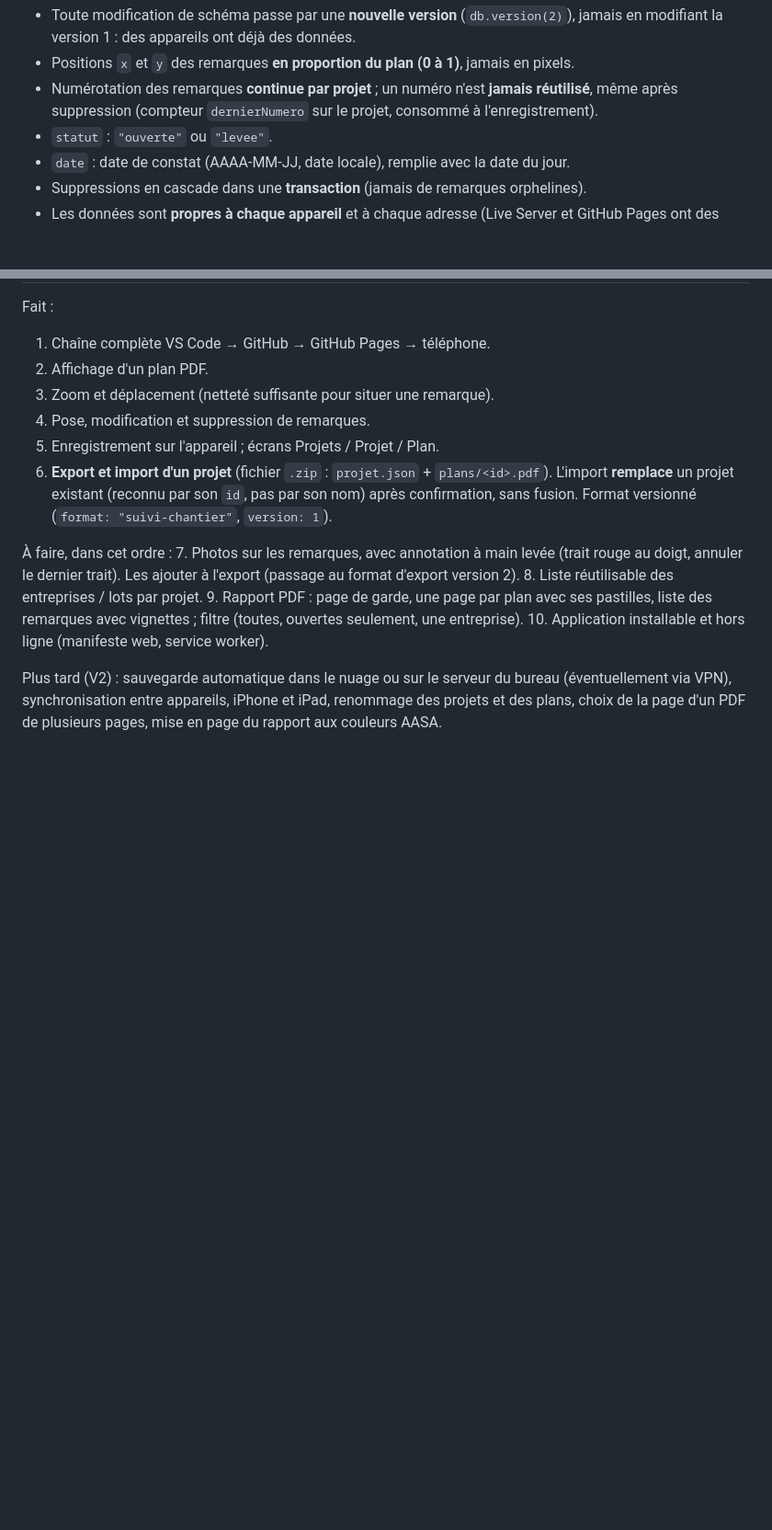
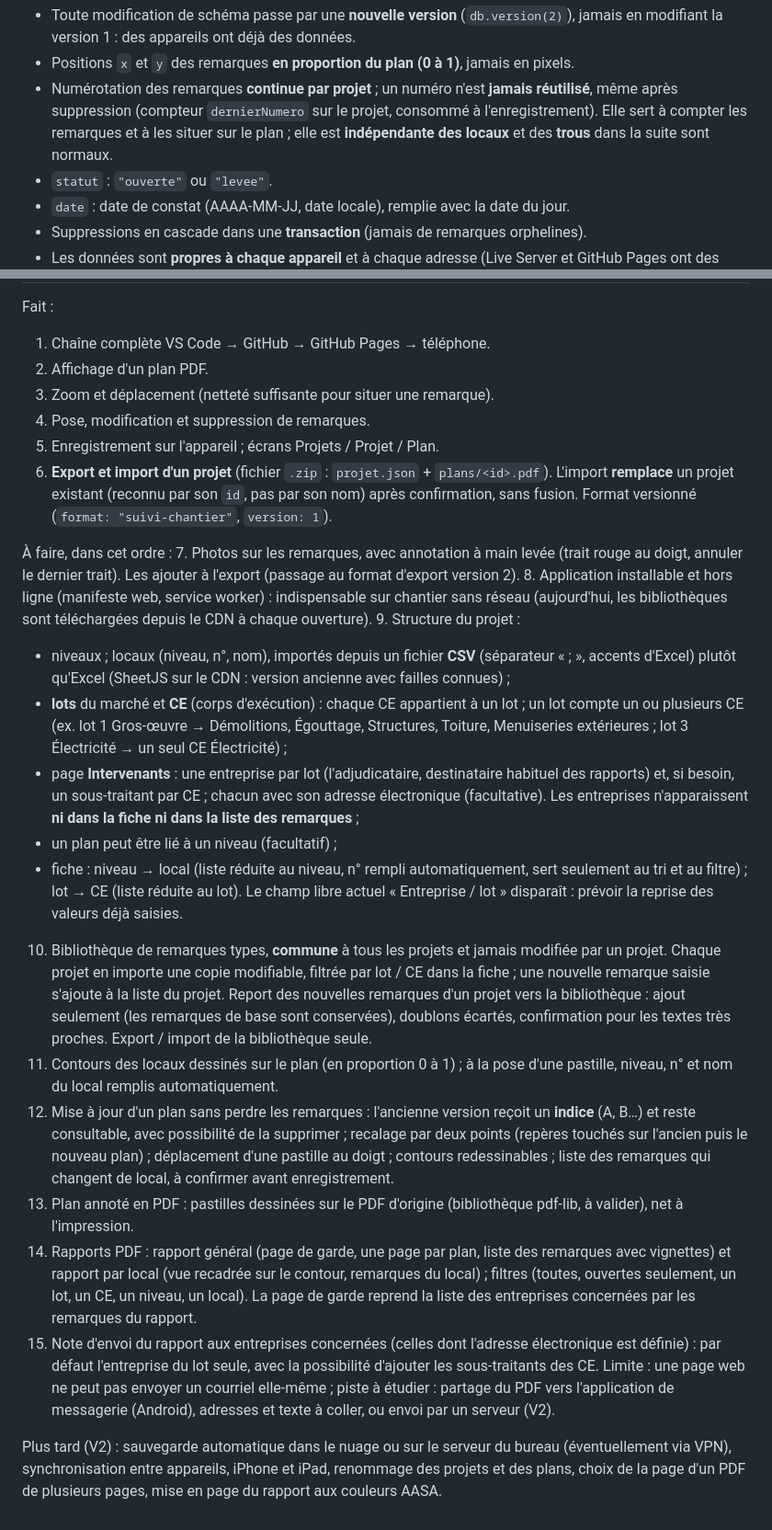
Before and after one commit to noos79/reper, a Markdown page: CLAUDE.md, 2 parts joined by grey strips. Shown at 92% size. Rendered like a GitHub page; blank space fills up the shorter version.

Commit message:
CLAUDE.md : nouvelles étapes (locaux, lots et CE, bibliothèque, plans, rapports, envoi)
Co-Authored-By: Claude Opus 5.5 <noreply@anthropic.com>

```diff
--- a/CLAUDE.md
+++ b/CLAUDE.md
@@ -54,7 +54,9 @@ Décisions à respecter :
   la version 1 : des appareils ont déjà des données.
 - Positions `x` et `y` des remarques **en proportion du plan (0 à 1)**, jamais en pixels.
 - Numérotation des remarques **continue par projet** ; un numéro n'est **jamais réutilisé**, même après
-  suppression (compteur `dernierNumero` sur le projet, consommé à l'enregistrement).
+  suppression (compteur `dernierNumero` sur le projet, consommé à l'enregistrement). Elle sert à compter
+  les remarques et à les situer sur le plan ; elle est **indépendante des locaux** et des **trous** dans
+  la suite sont normaux.
 - `statut` : `"ouverte"` ou `"levee"`.
 - `date` : date de constat (AAAA-MM-JJ, date locale), remplie avec la date du jour.
 - Suppressions en cascade dans une **transaction** (jamais de remarques orphelines).
@@ -101,10 +103,42 @@ Fait :
 À faire, dans cet ordre :
 7. Photos sur les remarques, avec annotation à main levée (trait rouge au doigt, annuler le dernier trait).
    Les ajouter à l'export (passage au format d'export version 2).
-8. Liste réutilisable des entreprises / lots par projet.
-9. Rapport PDF : page de garde, une page par plan avec ses pastilles, liste des remarques avec vignettes ;
-   filtre (toutes, ouvertes seulement, une entreprise).
-10. Application installable et hors ligne (manifeste web, service worker).
+8. Application installable et hors ligne (manifeste web, service worker) : indispensable sur chantier
+   sans réseau (aujourd'hui, les bibliothèques sont téléchargées depuis le CDN à chaque ouverture).
+9. Structure du projet :
+   - niveaux ; locaux (niveau, n°, nom), importés depuis un fichier **CSV** (séparateur « ; », accents
+     d'Excel) plutôt qu'Excel (SheetJS sur le CDN : version ancienne avec failles connues) ;
+   - **lots** du marché et **CE** (corps d'exécution) : chaque CE appartient à un lot ; un lot compte
+     un ou plusieurs CE (ex. lot 1 Gros-œuvre → Démolitions, Égouttage, Structures, Toiture,
+     Menuiseries extérieures ; lot 3 Électricité → un seul CE Électricité) ;
+   - page **Intervenants** : une entreprise par lot (l'adjudicataire, destinataire habituel des
+     rapports) et, si besoin, un sous-traitant par CE ; chacun avec son adresse électronique
+     (facultative). Les entreprises n'apparaissent **ni dans la fiche ni dans la liste des remarques** ;
+   - un plan peut être lié à un niveau (facultatif) ;
+   - fiche : niveau → local (liste réduite au niveau, n° rempli automatiquement, sert seulement au tri
+     et au filtre) ; lot → CE (liste réduite au lot). Le champ libre actuel « Entreprise / lot »
+     disparaît : prévoir la reprise des valeurs déjà saisies.
+10. Bibliothèque de remarques types, **commune** à tous les projets et jamais modifiée par un projet.
+    Chaque projet en importe une copie modifiable, filtrée par lot / CE dans la fiche ; une
+    nouvelle remarque saisie s'ajoute à la liste du projet. Report des nouvelles remarques d'un projet
+    vers la bibliothèque : ajout seulement (les remarques de base sont conservées), doublons écartés,
+    confirmation pour les textes très proches. Export / import de la bibliothèque seule.
+11. Contours des locaux dessinés sur le plan (en proportion 0 à 1) ; à la pose d'une pastille, niveau,
+    n° et nom du local remplis automatiquement.
+12. Mise à jour d'un plan sans perdre les remarques : l'ancienne version reçoit un **indice** (A, B…)
+    et reste consultable, avec possibilité de la supprimer ; recalage par deux points (repères touchés
+    sur l'ancien puis le nouveau plan) ; déplacement d'une pastille au doigt ; contours redessinables ;
+    liste des remarques qui changent de local, à confirmer avant enregistrement.
+13. Plan annoté en PDF : pastilles dessinées sur le PDF d'origine (bibliothèque pdf-lib, à valider),
+    net à l'impression.
+14. Rapports PDF : rapport général (page de garde, une page par plan, liste des remarques avec
+    vignettes) et rapport par local (vue recadrée sur le contour, remarques du local) ; filtres
+    (toutes, ouvertes seulement, un lot, un CE, un niveau, un local). La page de garde reprend la liste des
+    entreprises concernées par les remarques du rapport.
+15. Note d'envoi du rapport aux entreprises concernées (celles dont l'adresse électronique est définie) :
+    par défaut l'entreprise du lot seule, avec la possibilité d'ajouter les sous-traitants des CE.
+    Limite : une page web ne peut pas envoyer un courriel elle-même ; piste à étudier : partage du PDF
+    vers l'application de messagerie (Android), adresses et texte à coller, ou envoi par un serveur (V2).
 
 Plus tard (V2) : sauvegarde automatique dans le nuage ou sur le serveur du bureau (éventuellement via VPN),
 synchronisation entre appareils, iPhone et iPad, renommage des projets et des plans, choix de la page
```
